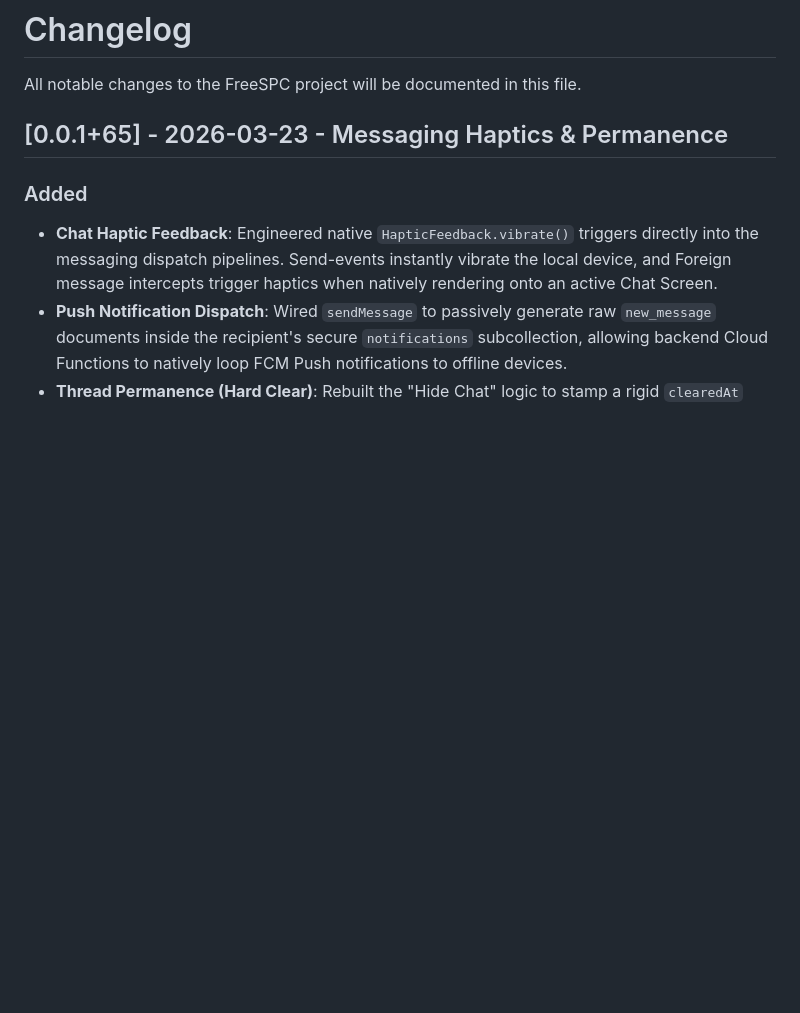
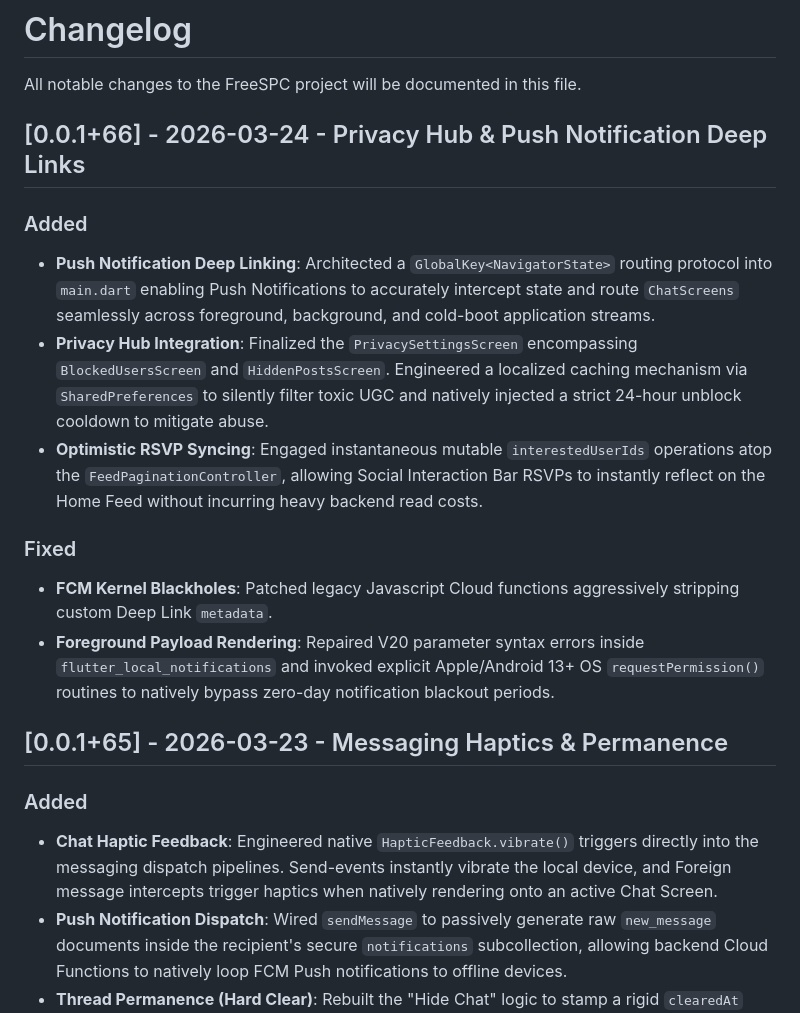
Before and after one commit to Jaledia97/freespc-2026, a Markdown page: CHANGELOG.md, the part around the change. Drawn GitHub-style; blank space fills up the shorter version.

Commit message:
docs(changelog): draft v0.0.1+66 release notes highlighting push notification deep link mappings, fcm engine syntax patches, and localized privacy compliance hubs

```diff
--- a/CHANGELOG.md
+++ b/CHANGELOG.md
@@ -1,6 +1,17 @@
 # Changelog
 
 All notable changes to the FreeSPC project will be documented in this file.
+
+## [0.0.1+66] - 2026-03-24 - Privacy Hub & Push Notification Deep Links
+
+### Added
+- **Push Notification Deep Linking**: Architected a `GlobalKey<NavigatorState>` routing protocol into `main.dart` enabling Push Notifications to accurately intercept state and route `ChatScreens` seamlessly across foreground, background, and cold-boot application streams.
+- **Privacy Hub Integration**: Finalized the `PrivacySettingsScreen` encompassing `BlockedUsersScreen` and `HiddenPostsScreen`. Engineered a localized caching mechanism via `SharedPreferences` to silently filter toxic UGC and natively injected a strict 24-hour unblock cooldown to mitigate abuse.
+- **Optimistic RSVP Syncing**: Engaged instantaneous mutable `interestedUserIds` operations atop the `FeedPaginationController`, allowing Social Interaction Bar RSVPs to instantly reflect on the Home Feed without incurring heavy backend read costs.
+
+### Fixed
+- **FCM Kernel Blackholes**: Patched legacy Javascript Cloud functions aggressively stripping custom Deep Link `metadata`.
+- **Foreground Payload Rendering**: Repaired V20 parameter syntax errors inside `flutter_local_notifications` and invoked explicit Apple/Android 13+ OS `requestPermission()` routines to natively bypass zero-day notification blackout periods.
 
 ## [0.0.1+65] - 2026-03-23 - Messaging Haptics & Permanence
 
```
